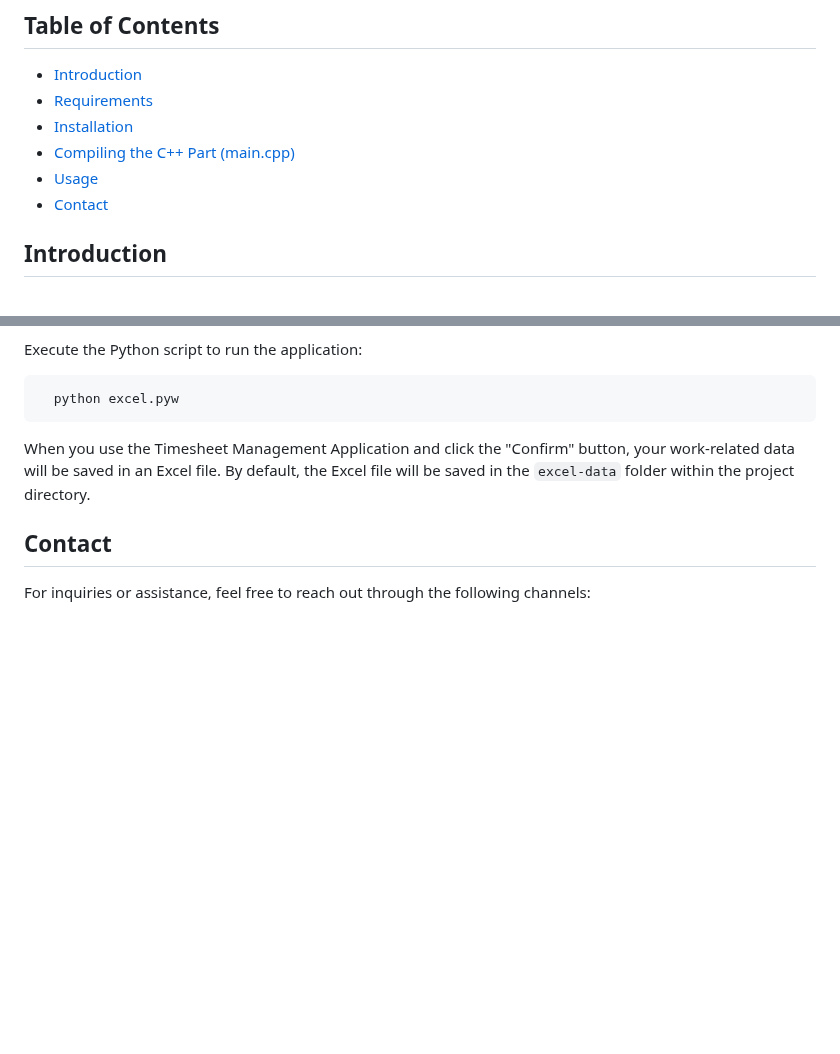
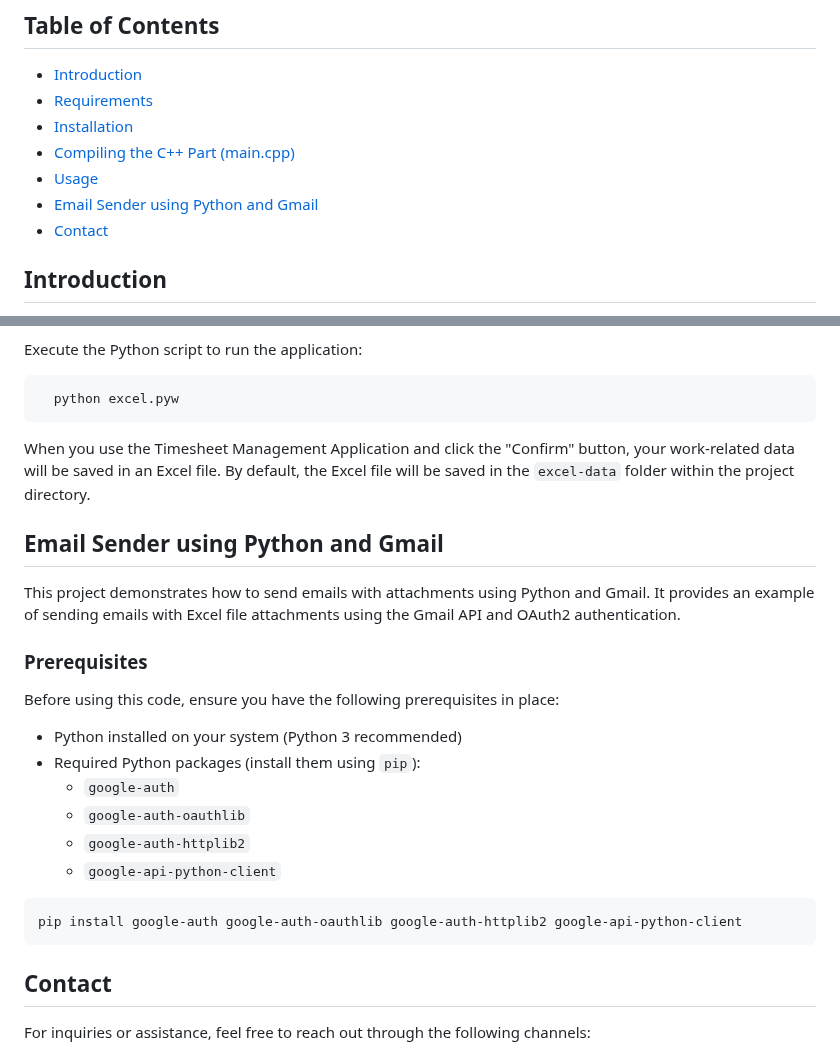
Before and after one commit to inerttila/Excel-Data-App, a Markdown page: README.md, 2 parts joined by grey strips. GitHub-like rendering; blank space fills up the shorter version.

Commit message:
API Gmail sender

````diff
--- a/README.md
+++ b/README.md
@@ -9,6 +9,7 @@ A Python and C++-based timesheet management application for tracking work hours
 - [Installation](#installation)
 - [Compiling the C++ Part (main.cpp)](#compiling-the-c-part-maincpp)
 - [Usage](#usage)
+- [Email Sender using Python and Gmail](#Email-Sender-using-Python-and-Gmail)
 - [Contact](#contact)
 
 ## Introduction
@@ -134,6 +135,25 @@ Execute the Python script to run the application:
 
 When you use the Timesheet Management Application and click the "Confirm" button, your work-related data will be saved in an Excel file. By default, the Excel file will be saved in the `excel-data` folder within the project directory.
 
+## Email Sender using Python and Gmail
+
+This project demonstrates how to send emails with attachments using Python and Gmail. It provides an example of sending emails with Excel file attachments using the Gmail API and OAuth2 authentication.
+
+### Prerequisites
+
+Before using this code, ensure you have the following prerequisites in place:
+
+- Python installed on your system (Python 3 recommended)
+- Required Python packages (install them using `pip`):
+  - `google-auth`
+  - `google-auth-oauthlib`
+  - `google-auth-httplib2`
+  - `google-api-python-client`
+
+```bash
+pip install google-auth google-auth-oauthlib google-auth-httplib2 google-api-python-client
+```
+
 ## Contact
 
 For inquiries or assistance, feel free to reach out through the following channels:
````
